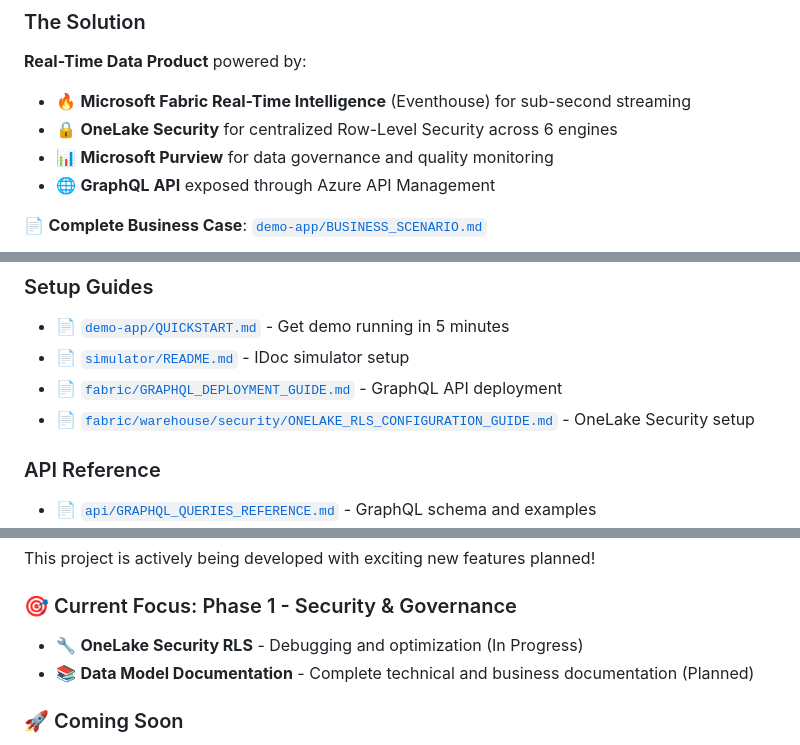
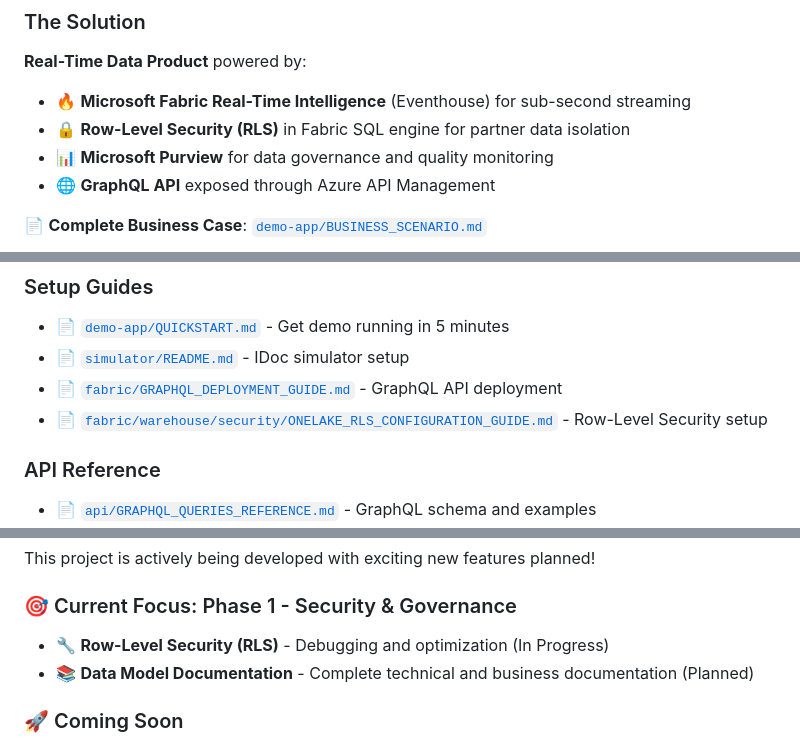
Before and after one commit to flthibau/Fabric-SAP-Idocs, a Markdown page: README.md, 3 parts joined by grey strips. Rendered like a GitHub page.

```diff
--- a/README.md
+++ b/README.md
@@ -55,7 +55,7 @@ A manufacturing company outsources logistics to external partners (carriers, war
 ### The Solution
 **Real-Time Data Product** powered by:
 - 🔥 **Microsoft Fabric Real-Time Intelligence** (Eventhouse) for sub-second streaming
-- 🔒 **OneLake Security** for centralized Row-Level Security across 6 engines
+- 🔒 **Row-Level Security (RLS)** in Fabric SQL engine for partner data isolation
 - 📊 **Microsoft Purview** for data governance and quality monitoring
 - 🌐 **GraphQL API** exposed through Azure API Management
 
@@ -509,7 +505,7 @@ idoc_shipments_gold
 - 📄 [`demo-app/QUICKSTART.md`](./demo-app/QUICKSTART.md) - Get demo running in 5 minutes
 - 📄 [`simulator/README.md`](./simulator/README.md) - IDoc simulator setup
 - 📄 [`fabric/GRAPHQL_DEPLOYMENT_GUIDE.md`](./fabric/GRAPHQL_DEPLOYMENT_GUIDE.md) - GraphQL API deployment
-- 📄 [`fabric/warehouse/security/ONELAKE_RLS_CONFIGURATION_GUIDE.md`](./fabric/warehouse/security/ONELAKE_RLS_CONFIGURATION_GUIDE.md) - OneLake Security setup
+- 📄 [`fabric/warehouse/security/ONELAKE_RLS_CONFIGURATION_GUIDE.md`](./fabric/warehouse/security/ONELAKE_RLS_CONFIGURATION_GUIDE.md) - Row-Level Security setup
 
 ### API Reference
 - 📄 [`api/GRAPHQL_QUERIES_REFERENCE.md`](./api/GRAPHQL_QUERIES_REFERENCE.md) - GraphQL schema and examples
@@ -598,7 +594,7 @@ This project is actively being developed with exciting new features planned!
 
 ### 🎯 Current Focus: Phase 1 - Security & Governance
 
-- 🔧 **OneLake Security RLS** - Debugging and optimization (In Progress)
+- 🔧 **Row-Level Security (RLS)** - Debugging and optimization (In Progress)
 - 📚 **Data Model Documentation** - Complete technical and business documentation (Planned)
 
 ### 🚀 Coming Soon
```
Also changed, not shown: other parts of README.md (+37 -41 lines).
